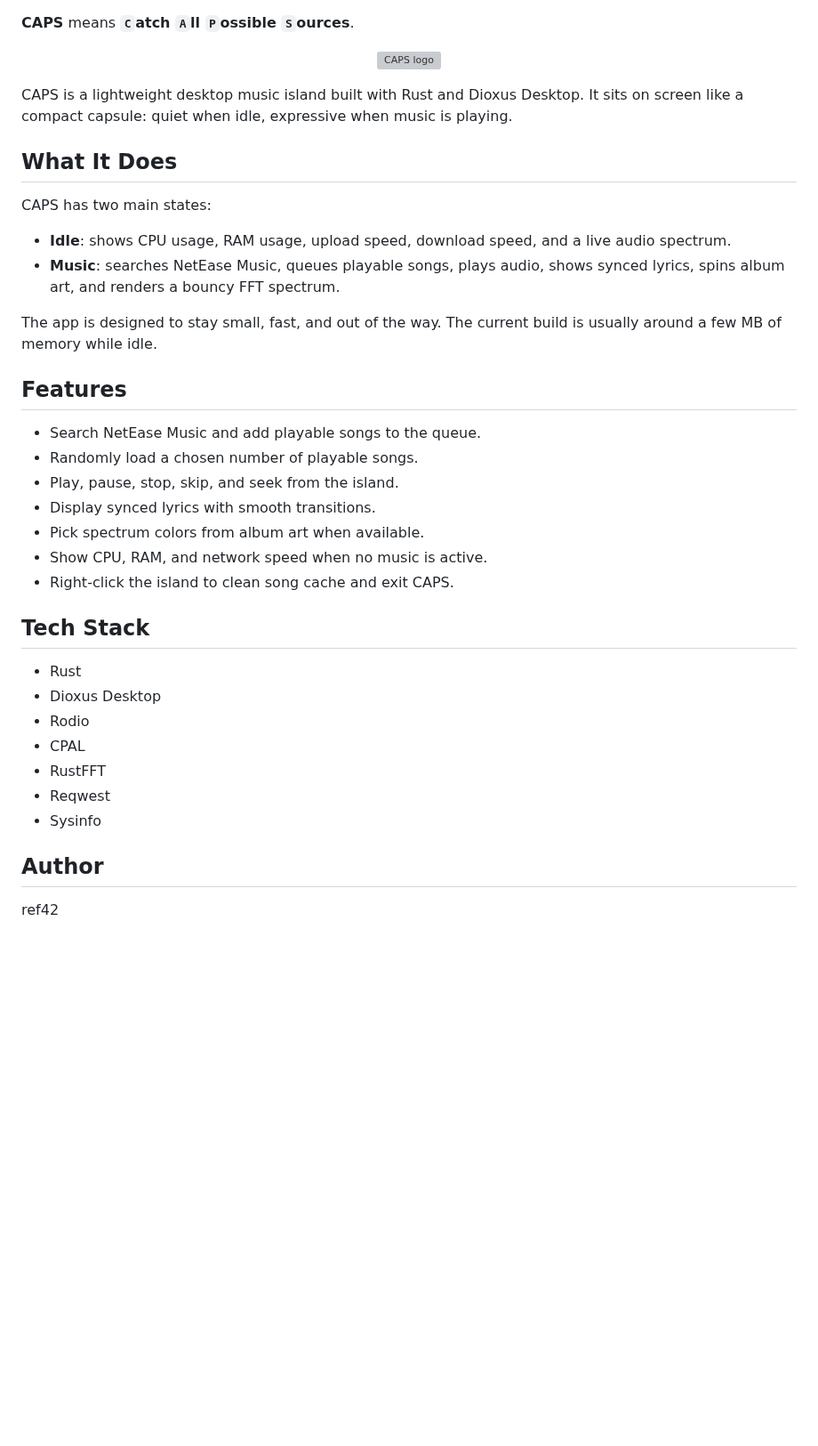
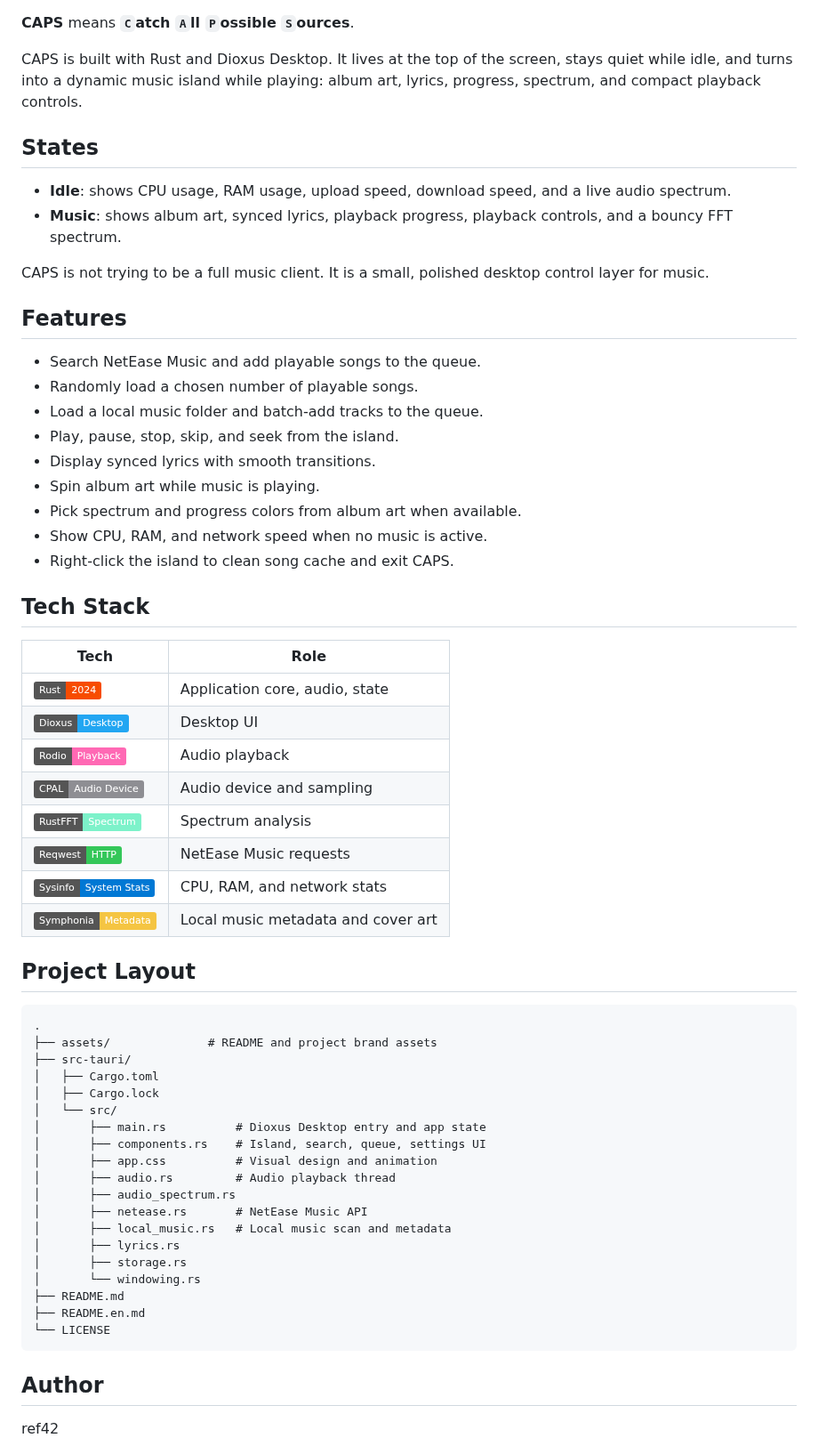
Before and after one commit to ref42/CAPS, a Markdown page: README.en.md, the part around one of its changes. Shown at 89% size. Drawn GitHub-style; badges without logos; blank space fills up the shorter version; grey boxes are pictures that could not be loaded.

Commit message:
update readme and app icon

````diff
--- a/README.en.md
+++ b/README.en.md
@@ -2,40 +23,63 @@
 
 **CAPS** means **`C`atch `A`ll `P`ossible `S`ources**.
 
-<p align="center">
-  <img src="assets/caps.svg" alt="CAPS logo" width="600px">
-</p>
+CAPS is built with Rust and Dioxus Desktop. It lives at the top of the screen, stays quiet while idle, and turns into a dynamic music island while playing: album art, lyrics, progress, spectrum, and compact playback controls.
 
-CAPS is a lightweight desktop music island built with Rust and Dioxus Desktop. It sits on screen like a compact capsule: quiet when idle, expressive when music is playing.
-
-## What It Does
-
-CAPS has two main states:
+## States
 
 - **Idle**: shows CPU usage, RAM usage, upload speed, download speed, and a live audio spectrum.
-- **Music**: searches NetEase Music, queues playable songs, plays audio, shows synced lyrics, spins album art, and renders a bouncy FFT spectrum.
+- **Music**: shows album art, synced lyrics, playback progress, playback controls, and a bouncy FFT spectrum.
 
-The app is designed to stay small, fast, and out of the way. The current build is usually around a few MB of memory while idle.
+CAPS is not trying to be a full music client. It is a small, polished desktop control layer for music.
 
 ## Features
 
 - Search NetEase Music and add playable songs to the queue.
 - Randomly load a chosen number of playable songs.
+- Load a local music folder and batch-add tracks to the queue.
 - Play, pause, stop, skip, and seek from the island.
 - Display synced lyrics with smooth transitions.
-- Pick spectrum colors from album art when available.
+- Spin album art while music is playing.
+- Pick spectrum and progress colors from album art when available.
 - Show CPU, RAM, and network speed when no music is active.
 - Right-click the island to clean song cache and exit CAPS.
 
 ## Tech Stack
 
-- Rust
-- Dioxus Desktop
-- Rodio
-- CPAL
-- RustFFT
-- Reqwest
-- Sysinfo
+| Tech | Role |
+| --- | --- |
+| ![Rust](https://img.shields.io/badge/Rust-2024-f74c00?logo=rust&logoColor=white) | Application core, audio, state |
+| ![Dioxus](https://img.shields.io/badge/Dioxus-Desktop-22a6f2?logo=dioxus&logoColor=white) | Desktop UI |
+| ![Rodio](https://img.shields.io/badge/Rodio-Playback-ff69b4) | Audio playback |
+| ![CPAL](https://img.shields.io/badge/CPAL-Audio%20Device-8e8e93) | Audio device and sampling |
+| ![RustFFT](https://img.shields.io/badge/RustFFT-Spectrum-7df2ca) | Spectrum analysis |
+| ![Reqwest](https://img.shields.io/badge/Reqwest-HTTP-34c759) | NetEase Music requests |
+| ![Sysinfo](https://img.shields.io/badge/Sysinfo-System%20Stats-0078d4) | CPU, RAM, and network stats |
+| ![Symphonia](https://img.shields.io/badge/Symphonia-Metadata-f5c542) | Local music metadata and cover art |
+
+## Project Layout
+
+```text
+.
+├── assets/              # README and project brand assets
+├── src-tauri/
+│   ├── Cargo.toml
+│   ├── Cargo.lock
+│   └── src/
+│       ├── main.rs          # Dioxus Desktop entry and app state
+│       ├── components.rs    # Island, search, queue, settings UI
+│       ├── app.css          # Visual design and animation
+│       ├── audio.rs         # Audio playback thread
+│       ├── audio_spectrum.rs
+│       ├── netease.rs       # NetEase Music API
+│       ├── local_music.rs   # Local music scan and metadata
+│       ├── lyrics.rs
+│       ├── storage.rs
+│       └── windowing.rs
+├── README.md
+├── README.en.md
+└── LICENSE
+```
 
 ## Author
 
````
Also changed, not shown: other parts of README.en.md (+21 -0 lines), README.md (+62 -21 lines), assets/caps.png (added), 7 other files.
